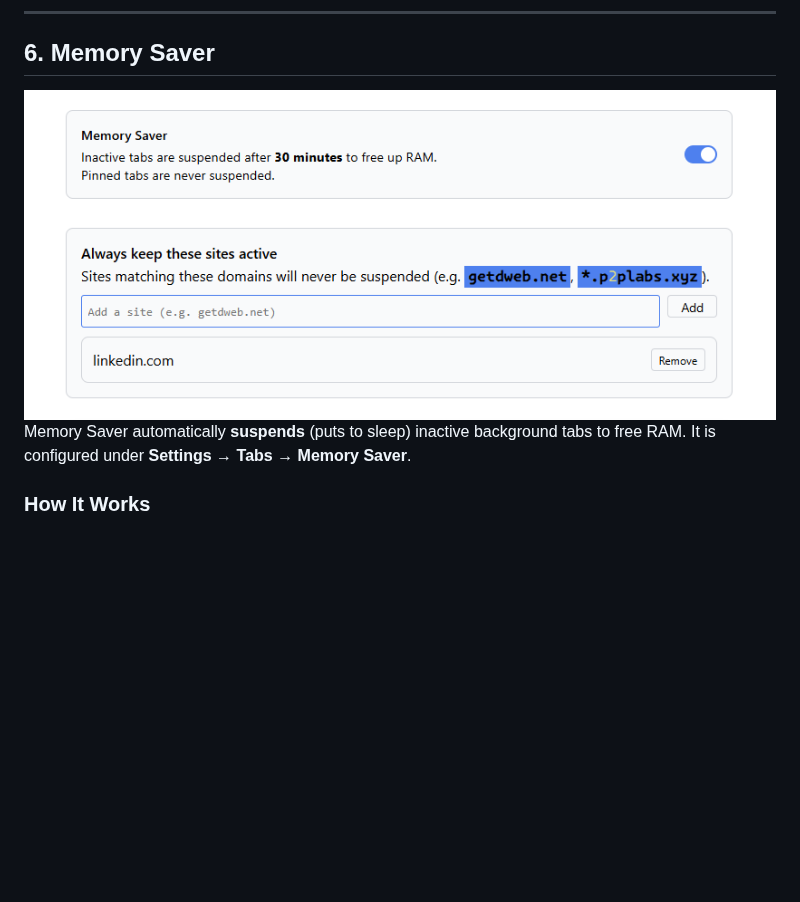
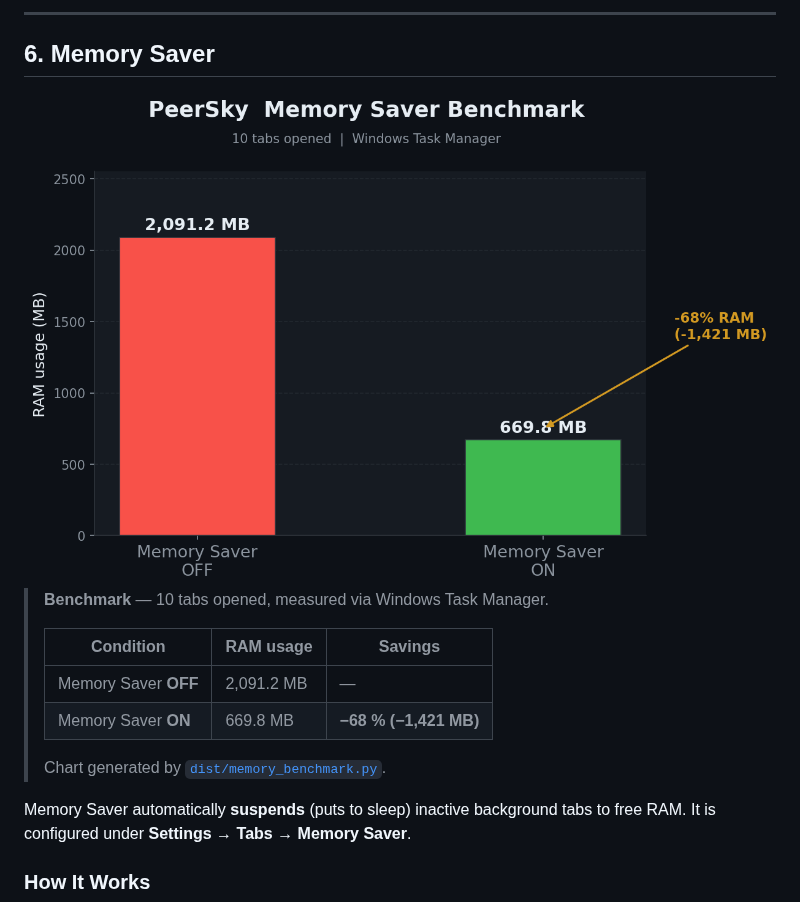
Before and after one commit to p2plabsxyz/peersky-browser, a Markdown page: docs/Tabs.md, the part around the change. Rendered like a GitHub page; pictures changed too: docs/images/peersky-memory-saver.png; blank space fills up the shorter version.

Commit message:
feat: enhance Memory Saver documentation with benchmark data and update idle threshold to 30 minutes

```diff
--- a/docs/Tabs.md
+++ b/docs/Tabs.md
@@ -91,7 +91,16 @@ Tab group definitions (id, name, color, expanded state) and each tab's `groupId`
 
 ## 6. Memory Saver
 
-<img src="./images/peersky-memory-saver.png" width="800" alt="Memory Saver" />
+<img src="./images/peersky-memory-saver.png" width="800" alt="Memory Saver benchmark – 10 tabs, Memory Saver OFF vs ON" />
+
+> **Benchmark** — 10 tabs opened, measured via Windows Task Manager.
+>
+> | Condition | RAM usage | Savings |
+> |-----------|-----------|---------|
+> | Memory Saver **OFF** | 2,091.2 MB | — |
+> | Memory Saver **ON** | 669.8 MB | **−68 % (−1,421 MB)** |
+>
+> Chart generated by [`dist/memory_benchmark.py`](../dist/memory_benchmark.py).
 
 Memory Saver automatically **suspends** (puts to sleep) inactive background tabs to free RAM. It is configured under **Settings → Tabs → Memory Saver**.
 
```
Also changed, not shown: 1 other file.
